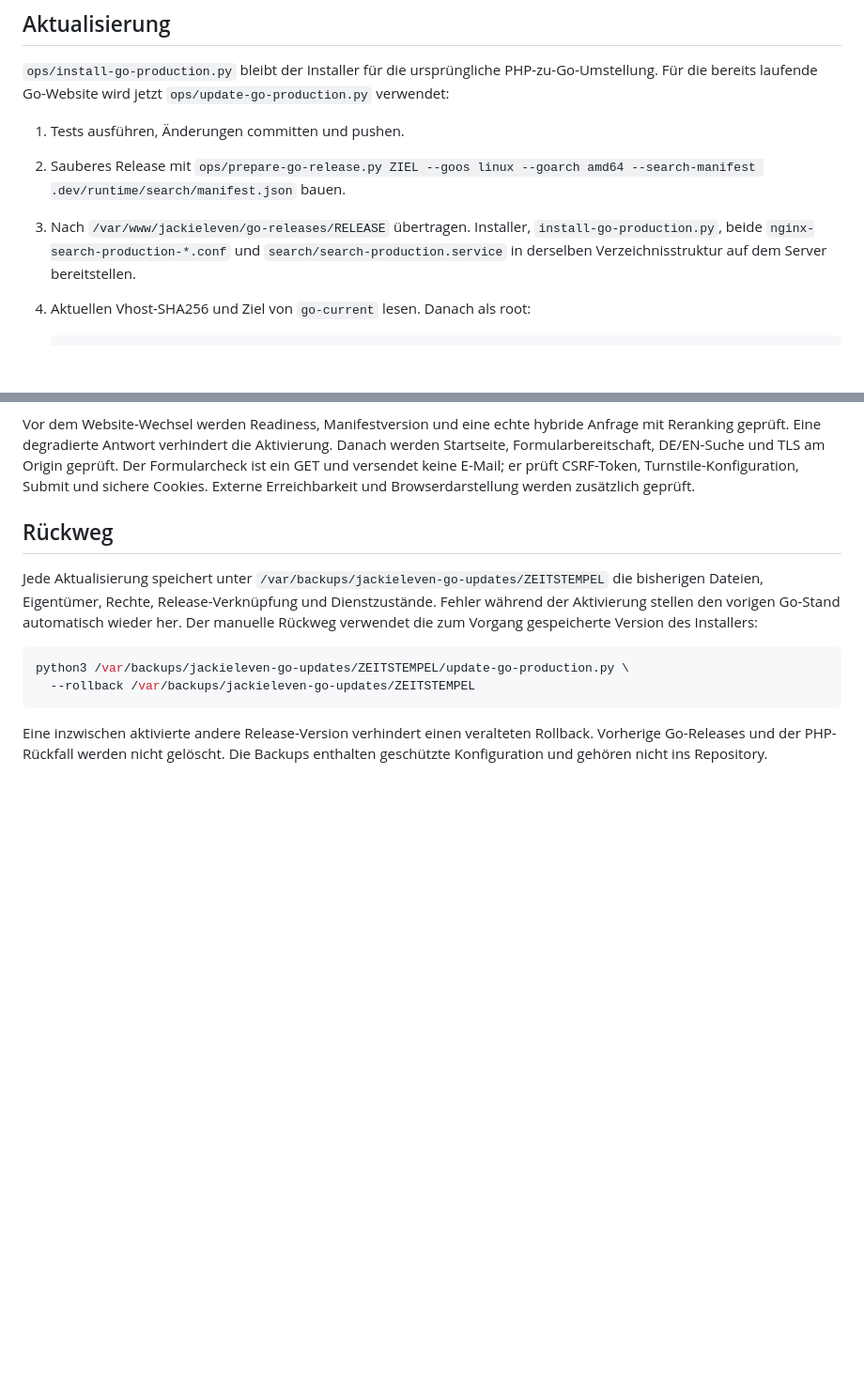
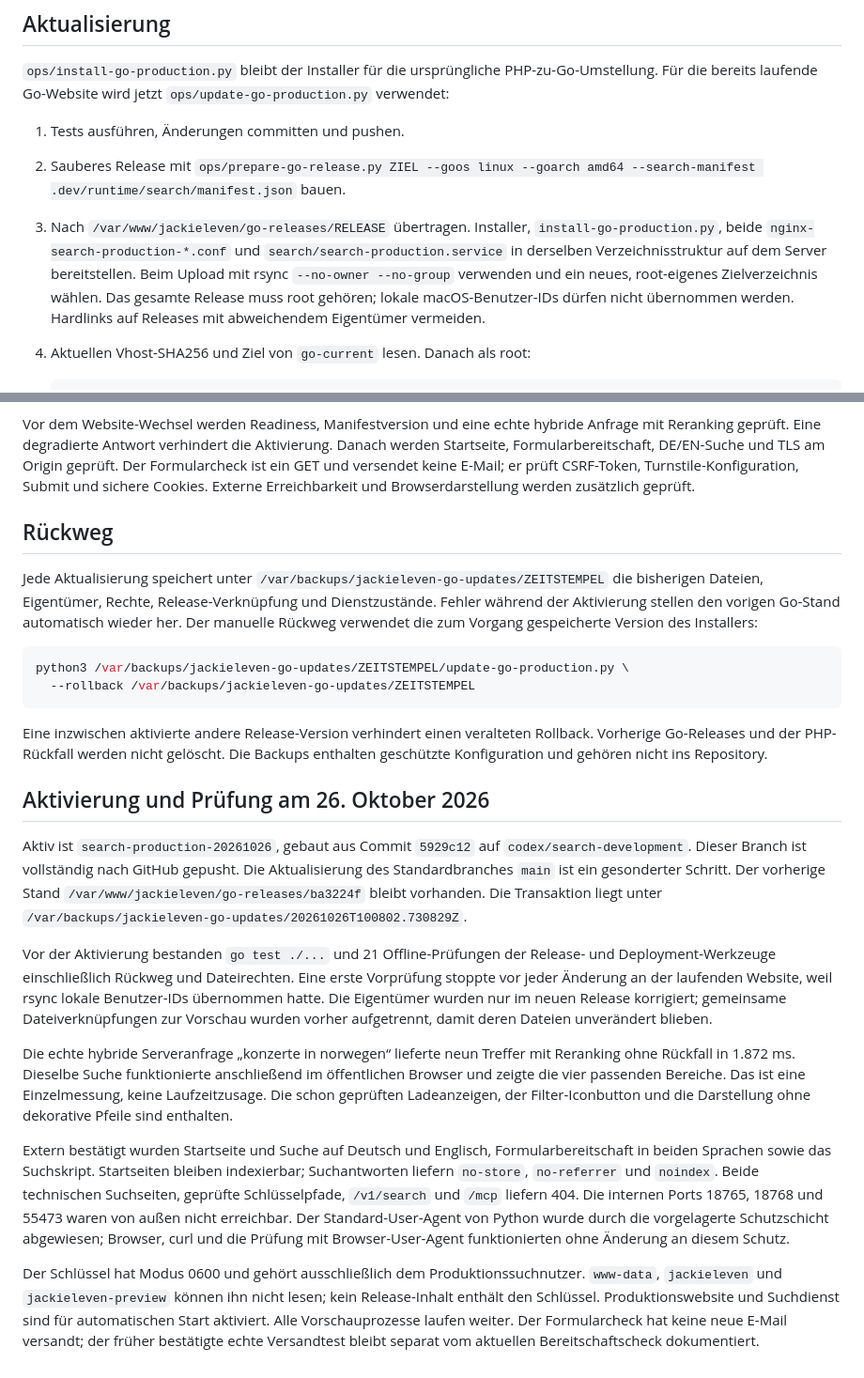
Before and after one commit to stefangrunert/jackieleven.com, a Markdown page: docs/search/production-search.md, 2 parts joined by grey strips. Shown at 94% size. GitHub-like rendering; blank space fills up the shorter version.

Commit message:
Record production search activation and external verification

````diff
--- a/docs/search/production-search.md
+++ b/docs/search/production-search.md
@@ -51,7 +51,10 @@ PHP-zu-Go-Umstellung. Für die bereits laufende Go-Website wird jetzt
 3. Nach `/var/www/jackieleven/go-releases/RELEASE` übertragen. Installer,
    `install-go-production.py`, beide `nginx-search-production-*.conf` und
    `search/search-production.service` in derselben Verzeichnisstruktur auf
-   dem Server bereitstellen.
+   dem Server bereitstellen. Beim Upload mit rsync `--no-owner --no-group`
+   verwenden und ein neues, root-eigenes Zielverzeichnis wählen. Das gesamte
+   Release muss root gehören; lokale macOS-Benutzer-IDs dürfen nicht übernommen
+   werden. Hardlinks auf Releases mit abweichendem Eigentümer vermeiden.
 4. Aktuellen Vhost-SHA256 und Ziel von `go-current` lesen. Danach als root:
 
    ```sh
@@ -88,3 +91,42 @@ python3 /var/backups/jackieleven-go-updates/ZEITSTEMPEL/update-go-production.py
 Eine inzwischen aktivierte andere Release-Version verhindert einen veralteten
 Rollback. Vorherige Go-Releases und der PHP-Rückfall werden nicht gelöscht.
 Die Backups enthalten geschützte Konfiguration und gehören nicht ins Repository.
+
+
+## Aktivierung und Prüfung am 26. Oktober 2026
+
+Aktiv ist `search-production-20261026`, gebaut aus Commit `5929c12` auf
+`codex/search-development`. Dieser Branch ist vollständig nach GitHub gepusht.
+Die Aktualisierung des Standardbranches `main` ist ein gesonderter Schritt.
+Der vorherige Stand `/var/www/jackieleven/go-releases/ba3224f` bleibt vorhanden.
+Die Transaktion liegt unter
+`/var/backups/jackieleven-go-updates/20261026T100802.730829Z`.
+
+Vor der Aktivierung bestanden `go test ./...` und 21 Offline-Prüfungen der
+Release- und Deployment-Werkzeuge einschließlich Rückweg und Dateirechten.
+Eine erste Vorprüfung stoppte vor jeder Änderung an der laufenden Website,
+weil rsync lokale Benutzer-IDs übernommen hatte. Die Eigentümer wurden nur im
+neuen Release korrigiert; gemeinsame Dateiverknüpfungen zur Vorschau wurden
+vorher aufgetrennt, damit deren Dateien unverändert blieben.
+
+Die echte hybride Serveranfrage „konzerte in norwegen“ lieferte neun Treffer
+mit Reranking ohne Rückfall in 1.872 ms. Dieselbe Suche funktionierte anschließend
+im öffentlichen Browser und zeigte die vier passenden Bereiche. Das ist eine
+Einzelmessung, keine Laufzeitzusage. Die schon geprüften Ladeanzeigen, der
+Filter-Iconbutton und die Darstellung ohne dekorative Pfeile sind enthalten.
+
+Extern bestätigt wurden Startseite und Suche auf Deutsch und Englisch,
+Formularbereitschaft in beiden Sprachen sowie das Suchskript. Startseiten
+bleiben indexierbar; Suchantworten liefern `no-store`, `no-referrer` und
+`noindex`. Beide technischen Suchseiten, geprüfte Schlüsselpfade, `/v1/search`
+und `/mcp` liefern 404. Die internen Ports 18765, 18768 und 55473 waren von außen
+nicht erreichbar. Der Standard-User-Agent von Python wurde durch die vorgelagerte
+Schutzschicht abgewiesen; Browser, curl und die Prüfung mit Browser-User-Agent
+funktionierten ohne Änderung an diesem Schutz.
+
+Der Schlüssel hat Modus 0600 und gehört ausschließlich dem Produktionssuchnutzer.
+`www-data`, `jackieleven` und `jackieleven-preview` können ihn nicht lesen; kein
+Release-Inhalt enthält den Schlüssel. Produktionswebsite und Suchdienst sind
+für automatischen Start aktiviert. Alle Vorschauprozesse laufen weiter.
+Der Formularcheck hat keine neue E-Mail versandt; der früher bestätigte echte
+Versandtest bleibt separat vom aktuellen Bereitschaftscheck dokumentiert.
````
